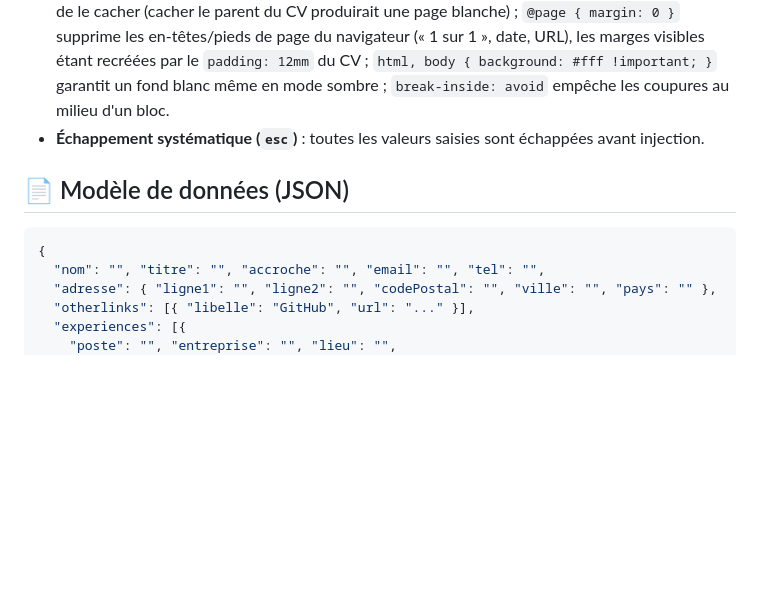
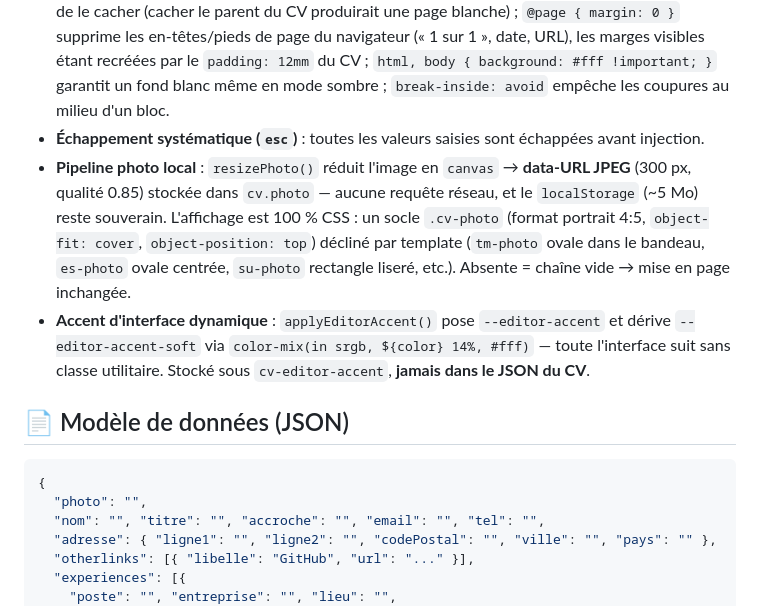
Before and after one commit to LepetitPortfolio/CV-Editor, a Markdown page: README.md, the part around one of its changes. GitHub-like rendering; blank space fills up the shorter version.

````diff
--- a/README.md
+++ b/README.md
@@ -109,11 +112,14 @@ flowchart LR
 - **Champs multi-lignes** : les `missions` et `informations` sont stockées en tableaux (`split("\n")`) et restituées ligne par ligne ; les entrées vides sont filtrées au rendu (soft-skills, liens, sections libres).
 - **Export PDF propre** : `@media print` masque l'interface mais **déshabille** `.preview-frame` au lieu de le cacher (cacher le parent du CV produirait une page blanche) ; `@page { margin: 0 }` supprime les en-têtes/pieds de page du navigateur (« 1 sur 1 », date, URL), les marges visibles étant recréées par le `padding: 12mm` du CV ; `html, body { background: #fff !important; }` garantit un fond blanc même en mode sombre ; `break-inside: avoid` empêche les coupures au milieu d'un bloc.
 - **Échappement systématique (`esc`)** : toutes les valeurs saisies sont échappées avant injection.
+- **Pipeline photo local** : `resizePhoto()` réduit l'image en `canvas` → **data-URL JPEG** (300 px, qualité 0.85) stockée dans `cv.photo` — aucune requête réseau, et le `localStorage` (~5 Mo) reste souverain. L'affichage est 100 % CSS : un socle `.cv-photo` (format portrait 4:5, `object-fit: cover`, `object-position: top`) décliné par template (`tm-photo` ovale dans le bandeau, `es-photo` ovale centrée, `su-photo` rectangle liseré, etc.). Absente = chaîne vide → mise en page inchangée.
+- **Accent d'interface dynamique** : `applyEditorAccent()` pose `--editor-accent` et dérive `--editor-accent-soft` via `color-mix(in srgb, ${color} 14%, #fff)` — toute l'interface suit sans classe utilitaire. Stocké sous `cv-editor-accent`, **jamais dans le JSON du CV**.
 
 ## 📄 Modèle de données (JSON)
 
 ```json
 {
+  "photo": "",
   "nom": "", "titre": "", "accroche": "", "email": "", "tel": "",
   "adresse": { "ligne1": "", "ligne2": "", "codePostal": "", "ville": "", "pays": "" },
   "otherlinks": [{ "libelle": "GitHub", "url": "..." }],
````
Also changed, not shown: other parts of README.md (+10 -6 lines).
